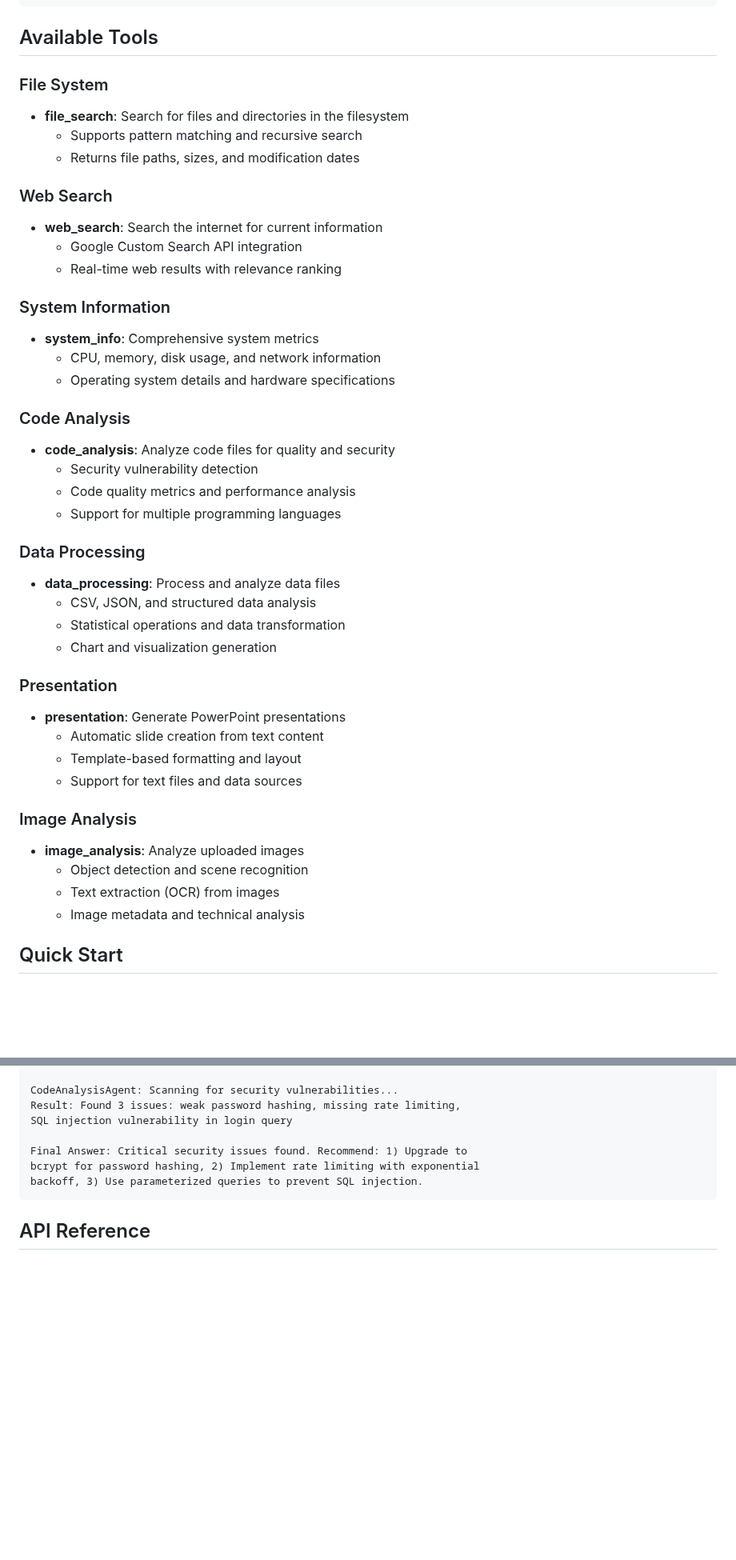
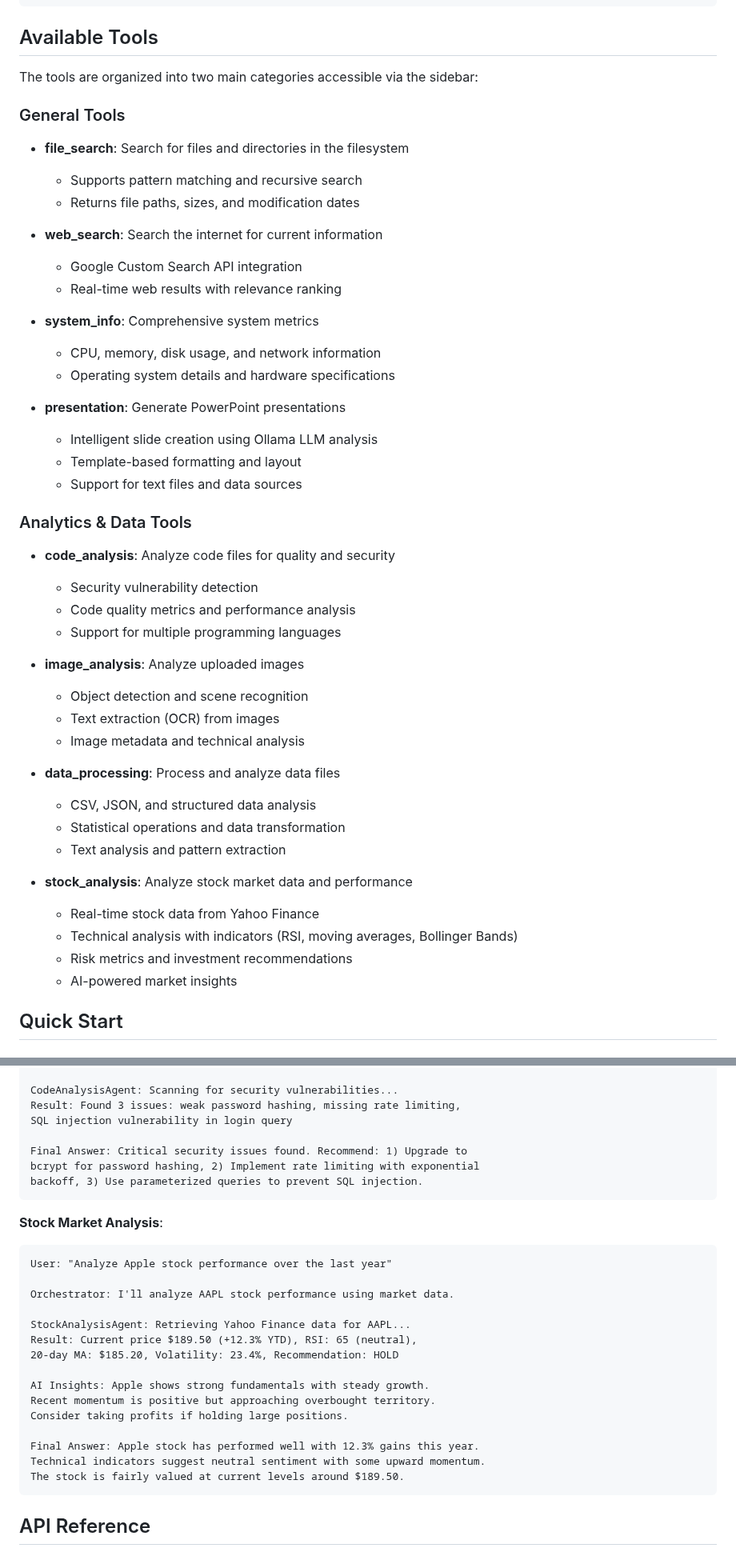
Before and after one commit to kewangpro/llmapps, a Markdown page: agent_labs_ollama/README.md, 2 parts joined by grey strips. Shown at 80% size. Drawn GitHub-style; blank space fills up the shorter version.

````diff
--- a/agent_labs_ollama/README.md
+++ b/agent_labs_ollama/README.md
@@ -110,44 +113,47 @@ agent_labs_ollama/
 
 ## Available Tools
 
-### File System
+The tools are organized into two main categories accessible via the sidebar:
+
+### General Tools
 - **file_search**: Search for files and directories in the filesystem
   - Supports pattern matching and recursive search
   - Returns file paths, sizes, and modification dates
 
-### Web Search
 - **web_search**: Search the internet for current information
   - Google Custom Search API integration
   - Real-time web results with relevance ranking
 
-### System Information
 - **system_info**: Comprehensive system metrics
   - CPU, memory, disk usage, and network information
   - Operating system details and hardware specifications
 
-### Code Analysis
+- **presentation**: Generate PowerPoint presentations
+  - Intelligent slide creation using Ollama LLM analysis
+  - Template-based formatting and layout
+  - Support for text files and data sources
+
+### Analytics & Data Tools
 - **code_analysis**: Analyze code files for quality and security
   - Security vulnerability detection
   - Code quality metrics and performance analysis
   - Support for multiple programming languages
 
-### Data Processing
-- **data_processing**: Process and analyze data files
-  - CSV, JSON, and structured data analysis
-  - Statistical operations and data transformation
-  - Chart and visualization generation
-
-### Presentation
-- **presentation**: Generate PowerPoint presentations
-  - Automatic slide creation from text content
-  - Template-based formatting and layout
-  - Support for text files and data sources
-
-### Image Analysis
 - **image_analysis**: Analyze uploaded images
   - Object detection and scene recognition
   - Text extraction (OCR) from images
   - Image metadata and technical analysis
+
+- **data_processing**: Process and analyze data files
+  - CSV, JSON, and structured data analysis
+  - Statistical operations and data transformation
+  - Text analysis and pattern extraction
+
+- **stock_analysis**: Analyze stock market data and performance
+  - Real-time stock data from Yahoo Finance
+  - Technical analysis with indicators (RSI, moving averages, Bollinger Bands)
+  - Risk metrics and investment recommendations
+  - AI-powered market insights
 
 ## Quick Start
 
@@ -285,6 +291,25 @@ bcrypt for password hashing, 2) Implement rate limiting with exponential
 backoff, 3) Use parameterized queries to prevent SQL injection.
 ```
 
+**Stock Market Analysis**:
+```
+User: "Analyze Apple stock performance over the last year"
+
+Orchestrator: I'll analyze AAPL stock performance using market data.
+
+StockAnalysisAgent: Retrieving Yahoo Finance data for AAPL...
+Result: Current price $189.50 (+12.3% YTD), RSI: 65 (neutral),
+20-day MA: $185.20, Volatility: 23.4%, Recommendation: HOLD
+
+AI Insights: Apple shows strong fundamentals with steady growth.
+Recent momentum is positive but approaching overbought territory.
+Consider taking profits if holding large positions.
+
+Final Answer: Apple stock has performed well with 12.3% gains this year.
+Technical indicators suggest neutral sentiment with some upward momentum.
+The stock is fairly valued at current levels around $189.50.
+```
+
 ## API Reference
 
 ### REST Endpoints
````
Also changed, not shown: other parts of agent_labs_ollama/README.md (+7 -4 lines).
